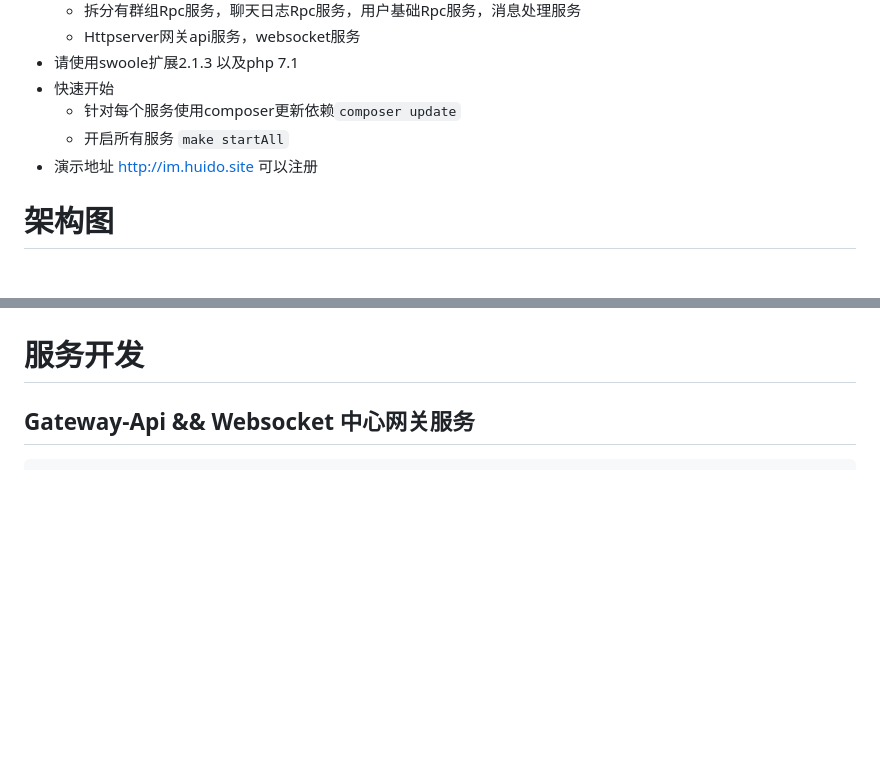
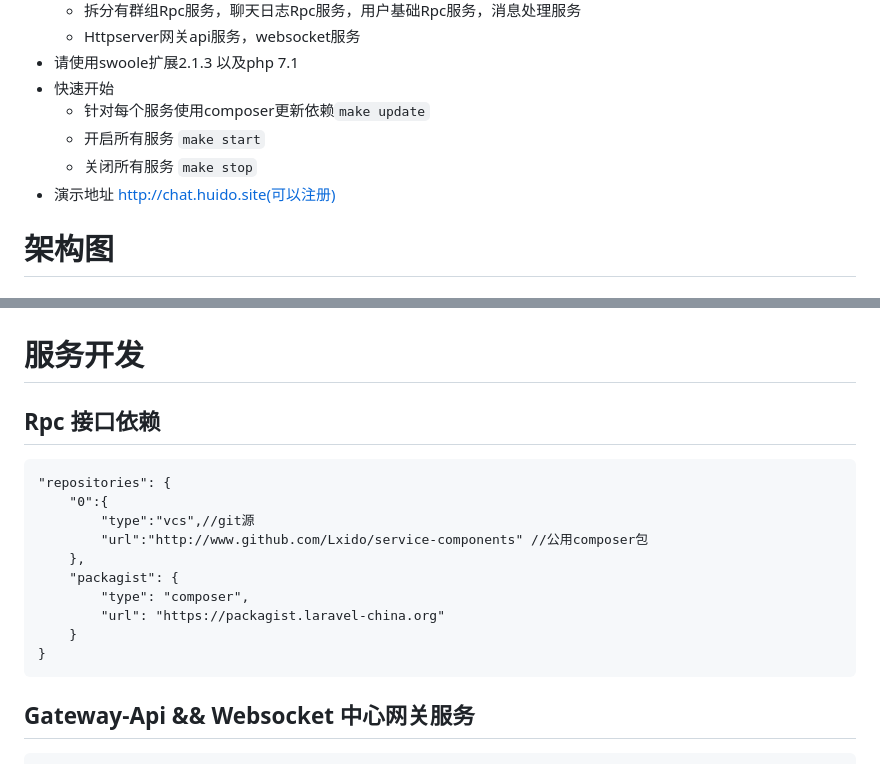
Before and after one commit to brewlin/swoft-im, a Markdown page: README.md, 2 parts joined by grey strips. GitHub-like rendering; blank space fills up the shorter version.

```diff
--- a/README.md
+++ b/README.md
@@ -12,9 +12,10 @@ Cosul服务注册与发现、Mysql连接池、Redis连接池、异步任务、we
     - Httpserver网关api服务，websocket服务
 + 请使用swoole扩展2.1.3 以及php 7.1
 + 快速开始
-    - 针对每个服务使用composer更新依赖`composer update`
-    - 开启所有服务 `make startAll`
-+ 演示地址 http://im.huido.site 可以注册
+    - 针对每个服务使用composer更新依赖`make update`
+    - 开启所有服务 `make start`
+    - 关闭所有服务 `make stop`
++ 演示地址 http://chat.huido.site(可以注册)
 
 架构图
 =========
@@ -32,6 +33,19 @@ Cosul服务注册与发现、Mysql连接池、Redis连接池、异步任务、we
 
 服务开发
 =========
+Rpc 接口依赖
+--------
+
+    "repositories": {
+        "0":{
+            "type":"vcs",//git源
+            "url":"http://www.github.com/Lxido/service-components" //公用composer包
+        },
+        "packagist": {
+            "type": "composer",
+            "url": "https://packagist.laravel-china.org"
+        }
+    }
 Gateway-Api && Websocket 中心网关服务
 -------
     接受web端webocket长连接通讯、api请求.
```
Also changed, not shown: other parts of README.md (+4 -3 lines), resource/process.png (added), resource/start.png (added), 10 other files.
